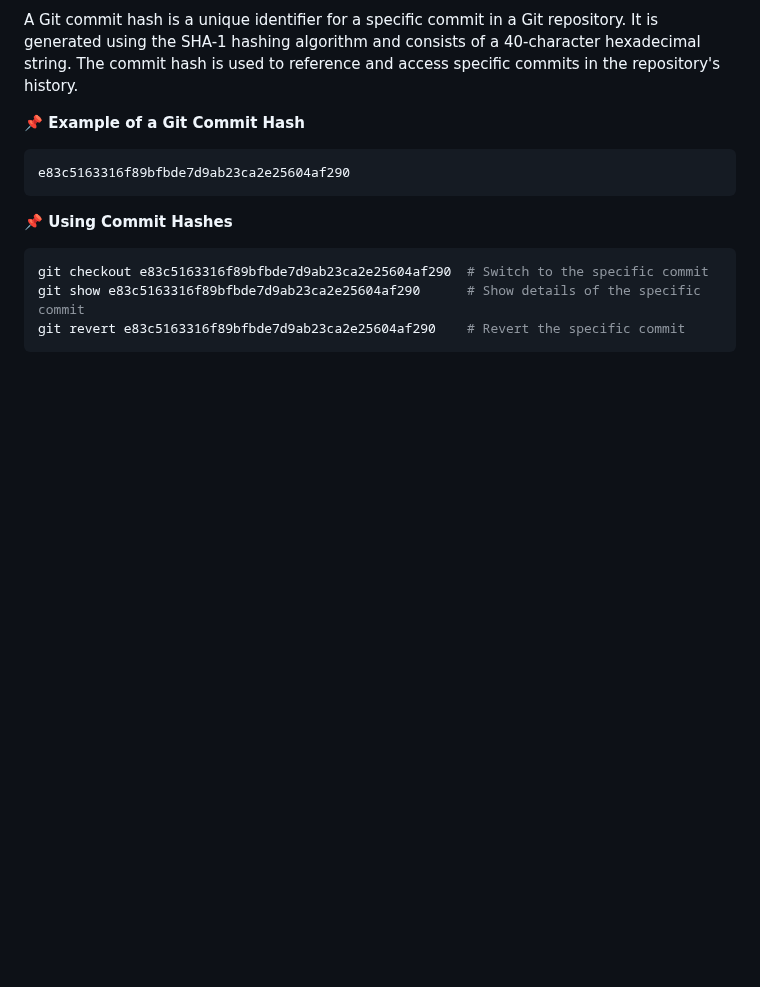
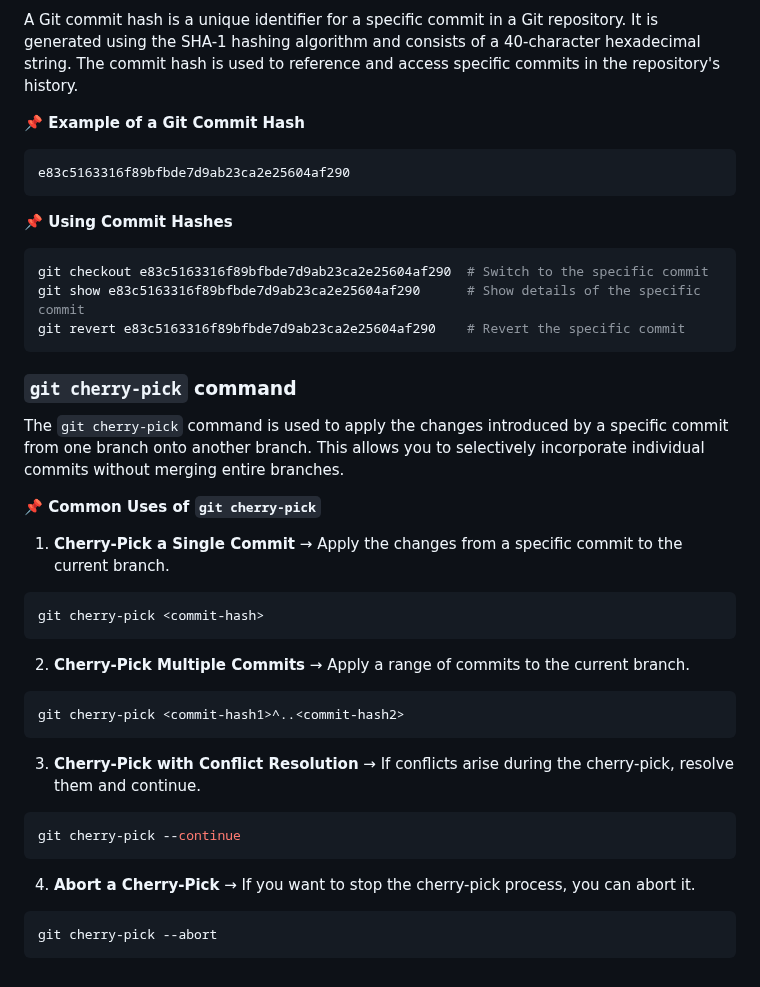
Before and after one commit to shagar619/Git-GitHub, a Markdown page: README.md, the part around the change. Drawn GitHub-style; blank space fills up the shorter version.

Commit message:
added git cherry pick command

````diff
--- a/README.md
+++ b/README.md
@@ -1341,3 +1341,30 @@ git checkout e83c5163316f89bfbde7d9ab23ca2e25604af290  # Switch to the specific
 git show e83c5163316f89bfbde7d9ab23ca2e25604af290      # Show details of the specific commit
 git revert e83c5163316f89bfbde7d9ab23ca2e25604af290    # Revert the specific commit
 ```
+
+
+### `git cherry-pick` command
+
+The `git cherry-pick` command is used to apply the changes introduced by a specific commit from one branch onto another branch. This allows you to selectively incorporate individual commits without merging entire branches.
+
+**📌 Common Uses of `git cherry-pick`**
+
+1. **Cherry-Pick a Single Commit** → Apply the changes from a specific commit to the current branch.
+```bash
+git cherry-pick <commit-hash>
+```
+
+2. **Cherry-Pick Multiple Commits** → Apply a range of commits to the current branch.
+```bash
+git cherry-pick <commit-hash1>^..<commit-hash2>
+```
+
+3. **Cherry-Pick with Conflict Resolution** → If conflicts arise during the cherry-pick, resolve them and continue.
+```bash
+git cherry-pick --continue
+```
+
+4. **Abort a Cherry-Pick** → If you want to stop the cherry-pick process, you can abort it.
+```bash
+git cherry-pick --abort
+```
````
